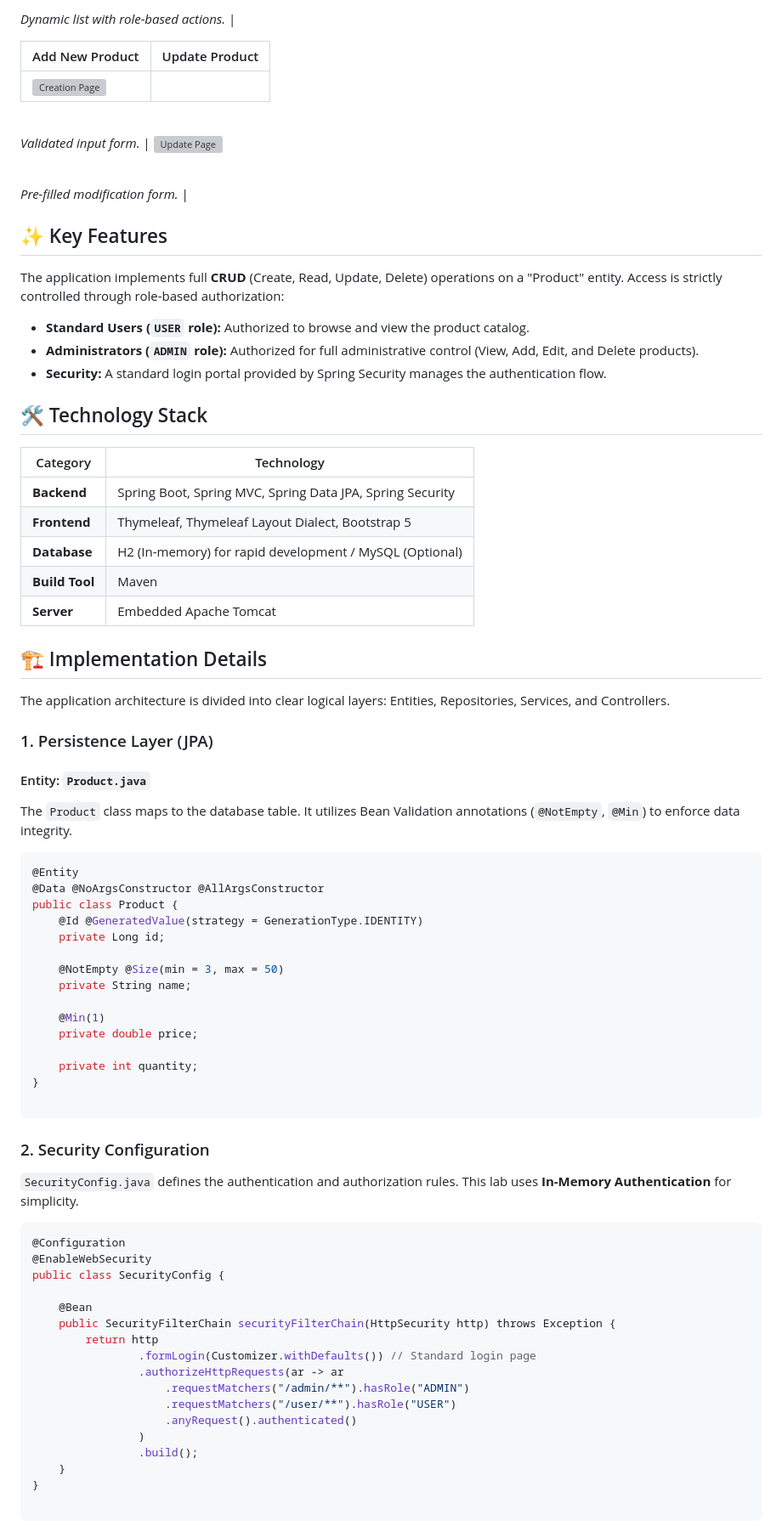
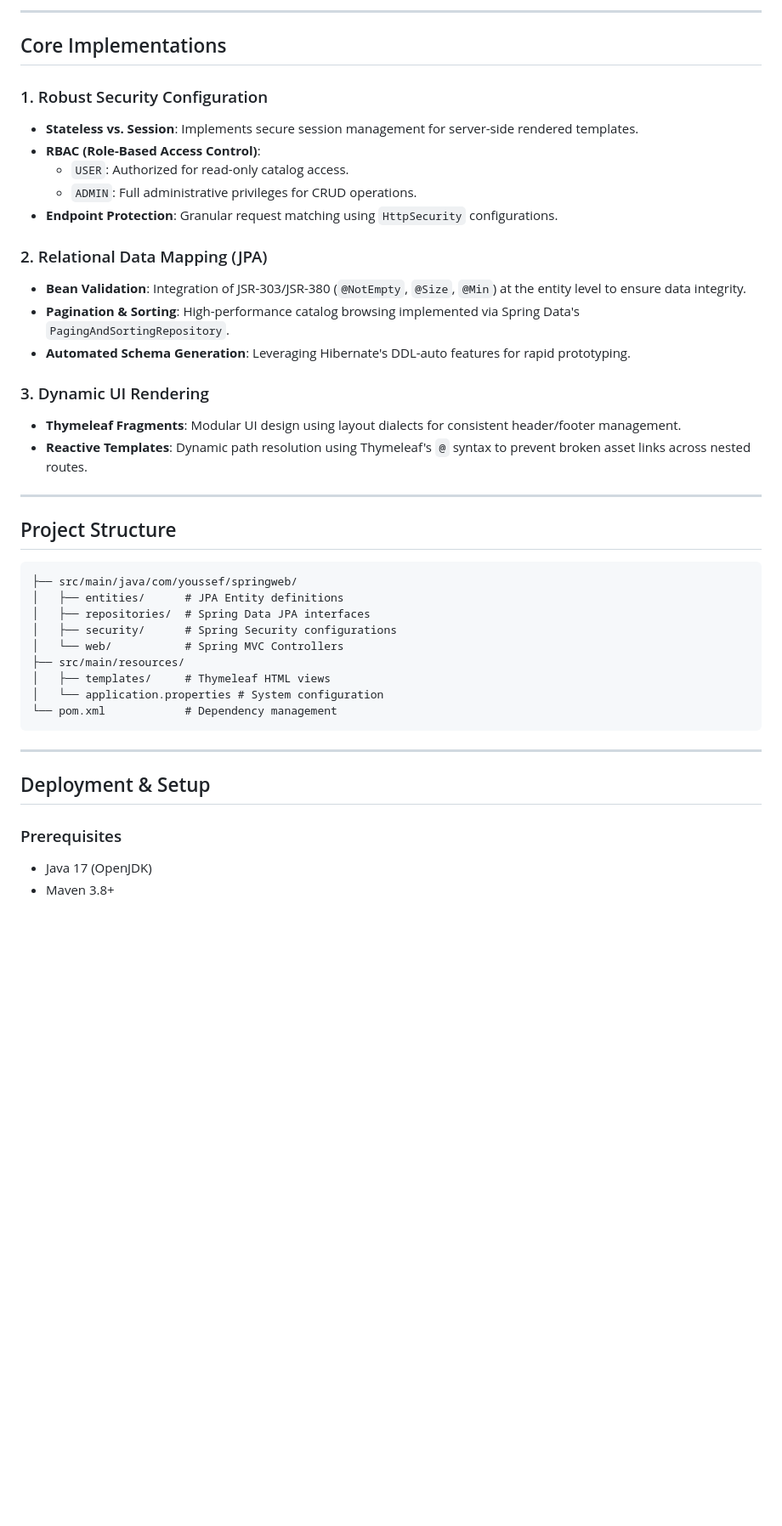
Before and after one commit to yss-ef/spring-boot-portfolio, a Markdown page: 04-web-mvc/mvc-security-jpa-lab/README.md, the part around one of its changes. Shown at 85% size. Rendered like a GitHub page; blank space fills up the shorter version; grey boxes are pictures that could not be loaded.

Commit message:
docs: refactor README to professional minimalist style

````diff
--- a/04-web-mvc/mvc-security-jpa-lab/README.md
+++ b/04-web-mvc/mvc-security-jpa-lab/README.md
@@ -22,81 +37,45 @@
 
-<br>*Dynamic list with role-based actions.* |
+---
 
-| Add New Product | Update Product |
-| --- | --- |
-| <img src="/screenshots/new.png" width="400" alt="Creation Page"><br>
+## Core Implementations
 
-<br>*Validated input form.* | <img src="/screenshots/update.png" width="400" alt="Update Page"><br>
+### 1. Robust Security Configuration
+*   **Stateless vs. Session**: Implements secure session management for server-side rendered templates.
+*   **RBAC (Role-Based Access Control)**:
+    *   `USER`: Authorized for read-only catalog access.
+    *   `ADMIN`: Full administrative privileges for CRUD operations.
+*   **Endpoint Protection**: Granular request matching using `HttpSecurity` configurations.
 
-<br>*Pre-filled modification form.* |
+### 2. Relational Data Mapping (JPA)
+*   **Bean Validation**: Integration of JSR-303/JSR-380 (`@NotEmpty`, `@Size`, `@Min`) at the entity level to ensure data integrity.
+*   **Pagination & Sorting**: High-performance catalog browsing implemented via Spring Data's `PagingAndSortingRepository`.
+*   **Automated Schema Generation**: Leveraging Hibernate's DDL-auto features for rapid prototyping.
 
-## ✨ Key Features
+### 3. Dynamic UI Rendering
+*   **Thymeleaf Fragments**: Modular UI design using layout dialects for consistent header/footer management.
+*   **Reactive Templates**: Dynamic path resolution using Thymeleaf's `@` syntax to prevent broken asset links across nested routes.
 
-The application implements full **CRUD** (Create, Read, Update, Delete) operations on a "Product" entity. Access is strictly controlled through role-based authorization:
+---
 
-* **Standard Users (`USER` role):** Authorized to browse and view the product catalog.
-* **Administrators (`ADMIN` role):** Authorized for full administrative control (View, Add, Edit, and Delete products).
-* **Security:** A standard login portal provided by Spring Security manages the authentication flow.
+## Project Structure
 
-## 🛠️ Technology Stack
-
-| Category | Technology |
-| --- | --- |
-| **Backend** | Spring Boot, Spring MVC, Spring Data JPA, Spring Security |
-| **Frontend** | Thymeleaf, Thymeleaf Layout Dialect, Bootstrap 5 |
-| **Database** | H2 (In-memory) for rapid development / MySQL (Optional) |
-| **Build Tool** | Maven |
-| **Server** | Embedded Apache Tomcat |
-
-## 🏗️ Implementation Details
-
-The application architecture is divided into clear logical layers: Entities, Repositories, Services, and Controllers.
-
-### 1. Persistence Layer (JPA)
-
-#### Entity: `Product.java`
-
-The `Product` class maps to the database table. It utilizes Bean Validation annotations (`@NotEmpty`, `@Min`) to enforce data integrity.
-
-```java
-@Entity
-@Data @NoArgsConstructor @AllArgsConstructor
-public class Product {
-    @Id @GeneratedValue(strategy = GenerationType.IDENTITY)
-    private Long id;
-
-    @NotEmpty @Size(min = 3, max = 50)
-    private String name;
-
-    @Min(1)
-    private double price;
-
-    private int quantity;
-}
-
+```text
+├── src/main/java/com/youssef/springweb/
+│   ├── entities/      # JPA Entity definitions
+│   ├── repositories/  # Spring Data JPA interfaces
+│   ├── security/      # Spring Security configurations
+│   └── web/           # Spring MVC Controllers
+├── src/main/resources/
+│   ├── templates/     # Thymeleaf HTML views
+│   └── application.properties # System configuration
+└── pom.xml            # Dependency management
 ```
 
-### 2. Security Configuration
+---
 
-`SecurityConfig.java` defines the authentication and authorization rules. This lab uses **In-Memory Authentication** for simplicity.
+## Deployment & Setup
 
-```java
-@Configuration
-@EnableWebSecurity
-public class SecurityConfig {
+### Prerequisites
+*   Java 17 (OpenJDK)
+*   Maven 3.8+
 
-    @Bean
-    public SecurityFilterChain securityFilterChain(HttpSecurity http) throws Exception {
-        return http
-                .formLogin(Customizer.withDefaults()) // Standard login page
-                .authorizeHttpRequests(ar -> ar
-                    .requestMatchers("/admin/**").hasRole("ADMIN")
-                    .requestMatchers("/user/**").hasRole("USER")
-                    .anyRequest().authenticated()
-                )
-                .build();
-    }
-}
-
-```
-
````
Also changed, not shown: other parts of 04-web-mvc/mvc-security-jpa-lab/README.md (+42 -55 lines).
